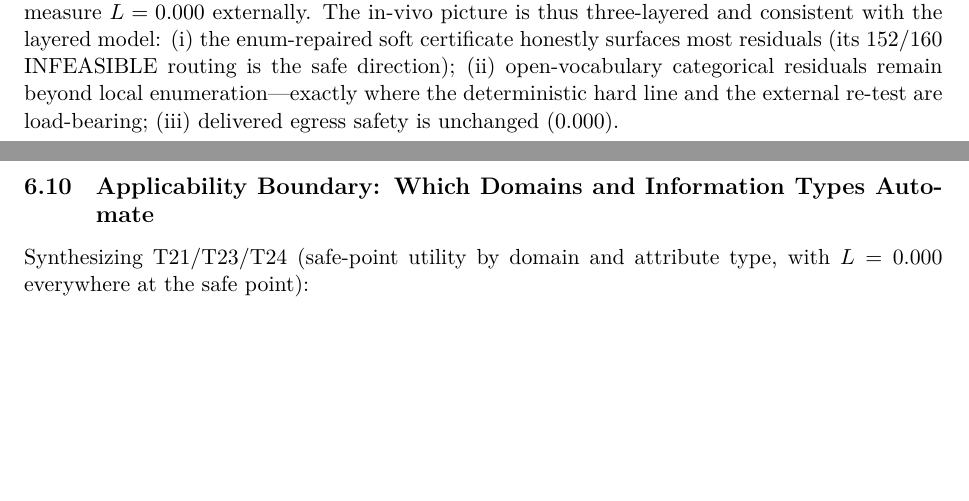
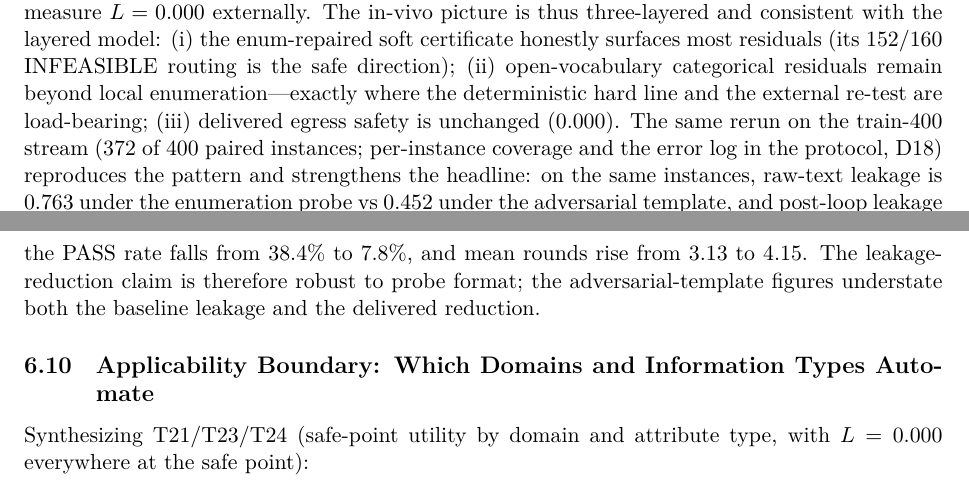
Before and after one commit to hurrywhen/dr-sl, a LaTeX paper (latex/main.tex): two parts of pages 31 and 32 of 39, joined at a grey line, cut so that both start at the same text, the shorter picture padded with empty space. Compiled offline with XeLaTeX.

Commit message:
T25c train-400 paired enum rerun (n=372): reduction -0.409 vs -0.155 adversarial, PASS 38.4%->7.8%; probe-format robustness of leakage-reduction claim (D18 addendum)

```diff
--- a/latex/main.tex
+++ b/latex/main.tex
@@ -835,7 +835,7 @@ On the 70 locally PASS-certified pre-hard-line artifacts, external strong attack
 \textbf{A general methodological lesson: probe format is a first-class experimental factor.} T3's monotonicity review and T25's mechanism diagnosis are the \emph{same phenomenon} observed twice: injecting domain priors ($A_1$) made attackers answer \emph{more conservatively} on raw text without adding usable knowledge, and the adversarial probe template made the local evaluator answer UNKNOWN to residual values it demonstrably sees (comprehension-format enumeration recall 0.992). LLM-evaluator measurements are therefore joint functions of \emph{knowledge} and \emph{answering policy/probe format}---never of knowledge alone. Any certificate built on LLM probes must treat probe format as a controlled factor: we froze formats in the protocol (D8/D9), re-tested flagged monotonicity violations under a mandated review rule, and closed the literal dimension of $\hat\Delta_{\mathrm{post}}$ with an enumeration-format probe (T25b). We recommend the same discipline to any work using LLM judges as measurement instruments.
 
 \paragraph{T25c The enumeration probe in vivo: full-pipeline rerun (test-160).}
-Replacing Branch-1's adversarial template with the enumeration probe and re-running the entire loop unchanged (same machinery, gates, and question bundles; D17) makes the local certificate markedly stricter at essentially unchanged cost: the PASS rate falls from 43.8\% (70/160) to \textbf{5.0\%} (8/160: banking 2, legal 6, medical 0, travel 0) and mean rounds rise from 4.0 to 7.8 (242 s/instance vs 240 s; utility on accepted steps unchanged at 0.955). Most adversarial-template PASS certificates were therefore false passes---residuals the local model could see but would not report under the adversarial template; the repaired probe converts them into genuine strengthening (rounds $\times$2) or honest INFEASIBLE routing, which is the safe direction. External validation of the 8 enum-PASS artifacts (two strong attackers, 75 probes each) splits them sharply: the 2 banking artifacts are genuinely clean ($L=0.000$), while all 6 legal artifacts still leak $L=0.320$ through residual \emph{open-vocabulary categorical} literals (a law-firm name, a case type) that the local enumeration itself missed---local enumeration raises literal recall dramatically but not to 1.0 for open-vocabulary categoricals, precisely the boundary class of \S\ref{sec:boundary}. After the deterministic hard line, all eight measure $L=0.000$ externally. The in-vivo picture is thus three-layered and consistent with the layered model: (i) the enum-repaired soft certificate honestly surfaces most residuals (its 152/160 INFEASIBLE routing is the safe direction); (ii) open-vocabulary categorical residuals remain beyond local enumeration---exactly where the deterministic hard line and the external re-test are load-bearing; (iii) delivered egress safety is unchanged (0.000).
+Replacing Branch-1's adversarial template with the enumeration probe and re-running the entire loop unchanged (same machinery, gates, and question bundles; D17) makes the local certificate markedly stricter at essentially unchanged cost: the PASS rate falls from 43.8\% (70/160) to \textbf{5.0\%} (8/160: banking 2, legal 6, medical 0, travel 0) and mean rounds rise from 4.0 to 7.8 (242 s/instance vs 240 s; utility on accepted steps unchanged at 0.955). Most adversarial-template PASS certificates were therefore false passes---residuals the local model could see but would not report under the adversarial template; the repaired probe converts them into genuine strengthening (rounds $\times$2) or honest INFEASIBLE routing, which is the safe direction. External validation of the 8 enum-PASS artifacts (two strong attackers, 75 probes each) splits them sharply: the 2 banking artifacts are genuinely clean ($L=0.000$), while all 6 legal artifacts still leak $L=0.320$ through residual \emph{open-vocabulary categorical} literals (a law-firm name, a case type) that the local enumeration itself missed---local enumeration raises literal recall dramatically but not to 1.0 for open-vocabulary categoricals, precisely the boundary class of \S\ref{sec:boundary}. After the deterministic hard line, all eight measure $L=0.000$ externally. The in-vivo picture is thus three-layered and consistent with the layered model: (i) the enum-repaired soft certificate honestly surfaces most residuals (its 152/160 INFEASIBLE routing is the safe direction); (ii) open-vocabulary categorical residuals remain beyond local enumeration---exactly where the deterministic hard line and the external re-test are load-bearing; (iii) delivered egress safety is unchanged (0.000). The same rerun on the train-400 stream (372 of 400 paired instances; per-instance coverage and the error log in the protocol, D18) reproduces the pattern and strengthens the headline: on the same instances, raw-text leakage is 0.763 under the enumeration probe vs 0.452 under the adversarial template, and post-loop leakage 0.354 vs 0.297---so the paired reduction is \emph{larger} under the stricter probe ($-0.409$ vs $-0.155$), the PASS rate falls from 38.4\% to 7.8\%, and mean rounds rise from 3.13 to 4.15. The leakage-reduction claim is therefore robust to probe format; the adversarial-template figures understate both the baseline leakage and the delivered reduction.
 
 \subsection{Applicability Boundary: Which Domains and Information Types Automate}\label{sec:boundary}
 
```
Also changed, not shown: experiment_protocol_v1.md (+2 -0 lines), README.md, latex/main.pdf, 3 other files.
